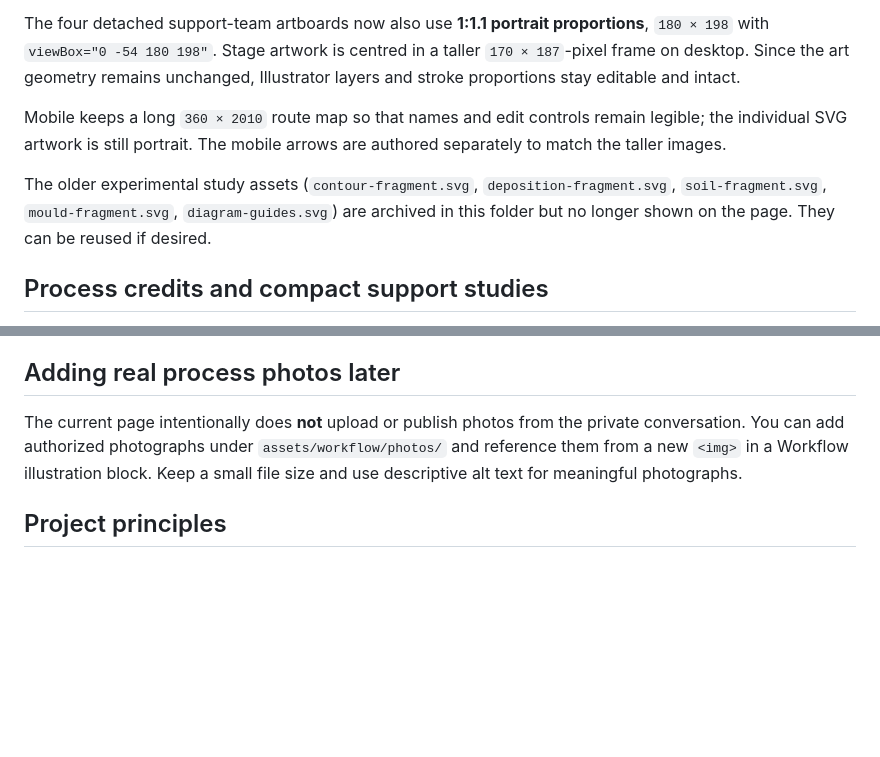
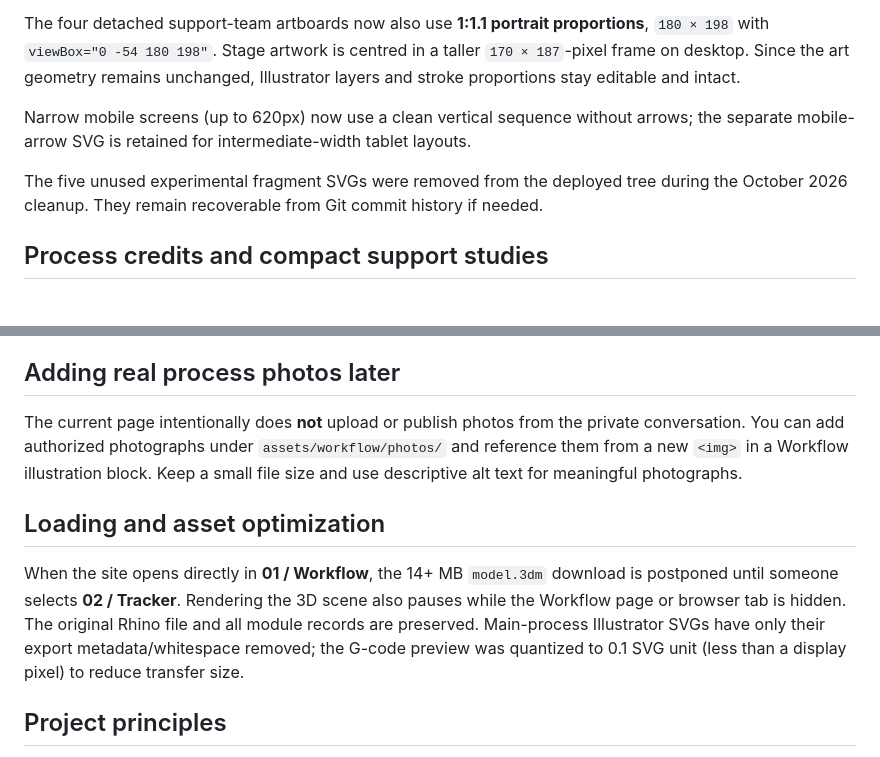
Before and after one commit to sogoose/pavilion-fabrication-tracker, a Markdown page: assets/workflow/README.md, 2 parts joined by grey strips. Drawn GitHub-style; blank space fills up the shorter version.

Commit message:
docs: describe lightweight loading and removal of unused legacy workflow sprites

```diff
--- a/assets/workflow/README.md
+++ b/assets/workflow/README.md
@@ -34,9 +34,9 @@ Edit either in Illustrator and replace the same file on GitHub. You can move a c
 
 The four detached support-team artboards now also use **1:1.1 portrait proportions**, `180 × 198` with `viewBox="0 -54 180 198"`. Stage artwork is centred in a taller `170 × 187`-pixel frame on desktop. Since the art geometry remains unchanged, Illustrator layers and stroke proportions stay editable and intact.
 
-Mobile keeps a long `360 × 2010` route map so that names and edit controls remain legible; the individual SVG artwork is still portrait. The mobile arrows are authored separately to match the taller images.
+Narrow mobile screens (up to 620px) now use a clean vertical sequence without arrows; the separate mobile-arrow SVG is retained for intermediate-width tablet layouts.
 
-The older experimental study assets (`contour-fragment.svg`, `deposition-fragment.svg`, `soil-fragment.svg`, `mould-fragment.svg`, `diagram-guides.svg`) are archived in this folder but no longer shown on the page. They can be reused if desired.
+The five unused experimental fragment SVGs were removed from the deployed tree during the October 2026 cleanup. They remain recoverable from Git commit history if needed.
 
 ## Process credits and compact support studies
 
@@ -91,6 +91,10 @@ The page uses Google Fonts **Syne SemiBold** for the main title, chapter names a
 
 The current page intentionally does **not** upload or publish photos from the private conversation. You can add authorized photographs under `assets/workflow/photos/` and reference them from a new `<img>` in a Workflow illustration block. Keep a small file size and use descriptive alt text for meaningful photographs.
 
+## Loading and asset optimization
+
+When the site opens directly in **01 / Workflow**, the 14+ MB `model.3dm` download is postponed until someone selects **02 / Tracker**. Rendering the 3D scene also pauses while the Workflow page or browser tab is hidden. The original Rhino file and all module records are preserved. Main-process Illustrator SVGs have only their export metadata/whitespace removed; the G-code preview was quantized to 0.1 SVG unit (less than a display pixel) to reduce transfer size.
+
 ## Project principles
 
 - Workflow is documentation: Spatial Design → Structural Check / G-code / Material → **3D Printing + Rammed Earth** → selective Firing → upcoming Assembly.
```
